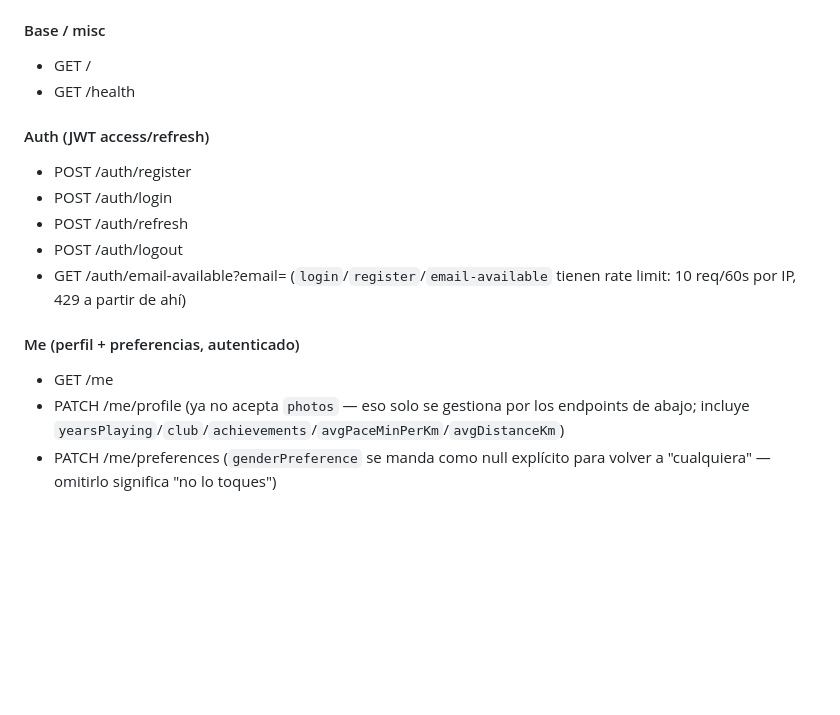
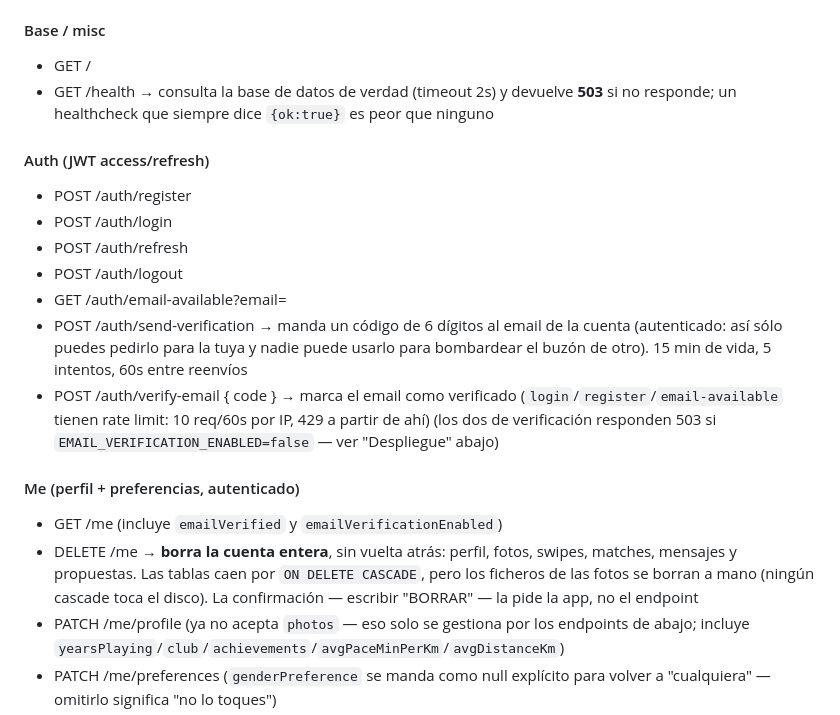
Before and after one commit to AntonioLazzarini36/MatchPoint, a Markdown page: README.md, the part around one of its changes. GitHub-like rendering; blank space fills up the shorter version.

```diff
--- a/README.md
+++ b/README.md
@@ -89,16 +94,20 @@ Todo bajo auth lleva `Authorization: Bearer <accessToken>` (15 min de vida; refr
 
 #### Base / misc
 - GET /
-- GET /health
+- GET /health → consulta la base de datos de verdad (timeout 2s) y devuelve **503** si no responde; un healthcheck que siempre dice `{ok:true}` es peor que ninguno
 #### Auth (JWT access/refresh)
 - POST /auth/register
 - POST /auth/login
 - POST /auth/refresh
 - POST /auth/logout
 - GET /auth/email-available?email=
+- POST /auth/send-verification → manda un código de 6 dígitos al email de la cuenta (autenticado: así sólo puedes pedirlo para la tuya y nadie puede usarlo para bombardear el buzón de otro). 15 min de vida, 5 intentos, 60s entre reenvíos
+- POST /auth/verify-email { code } → marca el email como verificado
   (`login`/`register`/`email-available` tienen rate limit: 10 req/60s por IP, 429 a partir de ahí)
+  (los dos de verificación responden 503 si `EMAIL_VERIFICATION_ENABLED=false` — ver "Despliegue" abajo)
 #### Me (perfil + preferencias, autenticado)
-- GET /me
+- GET /me (incluye `emailVerified` y `emailVerificationEnabled`)
+- DELETE /me → **borra la cuenta entera**, sin vuelta atrás: perfil, fotos, swipes, matches, mensajes y propuestas. Las tablas caen por `ON DELETE CASCADE`, pero los ficheros de las fotos se borran a mano (ningún cascade toca el disco). La confirmación — escribir "BORRAR" — la pide la app, no el endpoint
 - PATCH /me/profile (ya no acepta `photos` — eso solo se gestiona por los endpoints de abajo; incluye `yearsPlaying`/`club`/`achievements`/`avgPaceMinPerKm`/`avgDistanceKm`)
 - PATCH /me/preferences (`genderPreference` se manda como null explícito para volver a "cualquiera" — omitirlo significa "no lo toques")
 - GET /me/notifications → `{ unreadMessages, pendingProposals }`, contadores para los badges de la barra de navegación
```
Also changed, not shown: other parts of README.md (+39 -3 lines), CLAUDE.md (+3 -2 lines).
